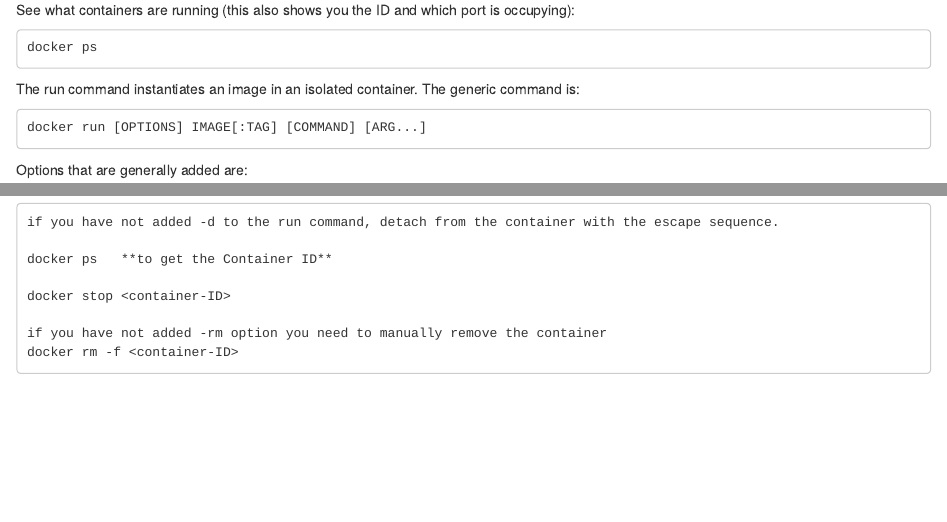
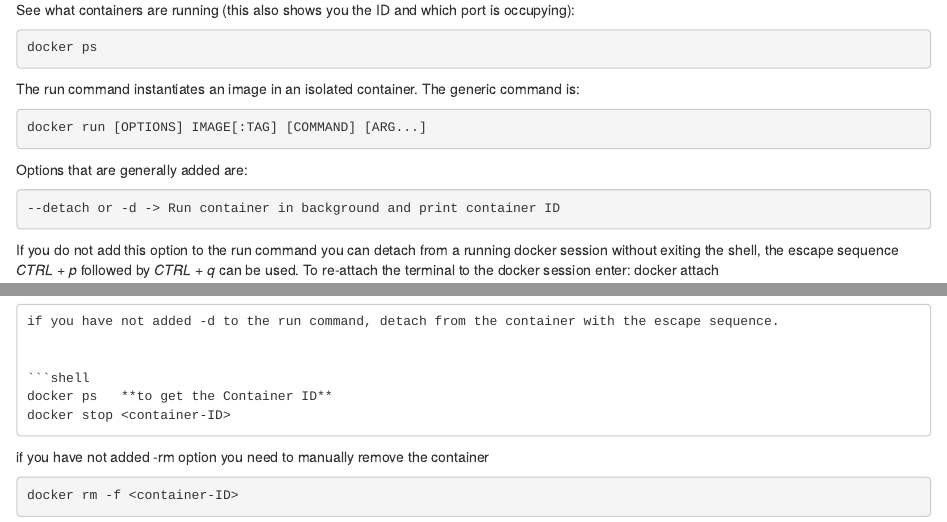
Before and after one commit to GDSL-UL/the_knowledge, an R Markdown document (06_Docker.Rmd): the page in a window 1100 px wide, from 860 px down, and a second part further down, joined at a grey line. Rendered offline with R 4.5, knitr and Pandoc, with nearby package versions; the code chunks are not run, so their results and figures are left out; drawn as R Markdown's standard HTML page in place of the format the file asks for.

Commit message:
Box formatting

````diff
--- a/06_Docker.Rmd
+++ b/06_Docker.Rmd
@@ -47,14 +47,16 @@
 
 See what containers are running (this also shows you the ID and which port is occupying):
 
-```
+```shell
 docker ps
 ```
 The run command instantiates an image in an isolated container. The generic command is:
 
-```
+```shell
 docker run [OPTIONS] IMAGE[:TAG] [COMMAND] [ARG...]
 ```
 Options that are generally added are:
 
+```shell
+--detach or -d -> Run container in background and print container ID
 ```
@@ -62,4 +63,5 @@
 
 If you do not add this option to the run command you can detach from a running docker session without exiting the shell, the escape sequence *CTRL + p* followed by *CTRL + q* can be used. To re-attach the terminal to the docker session enter: docker attach <session_id>
 
+```shell
 -rm  -> Automatically remove the container when it exits
@@ -79,8 +84,10 @@
+```shell
 docker ps   **to get the Container ID**
-
 docker stop <container-ID>
+```
 
 if you have not added -rm option you need to manually remove the container
+
+```shell
 docker rm -f <container-ID>
-
 ```
````
Also changed, not shown: 06_Docker.Rmd (8 more changed lines).
